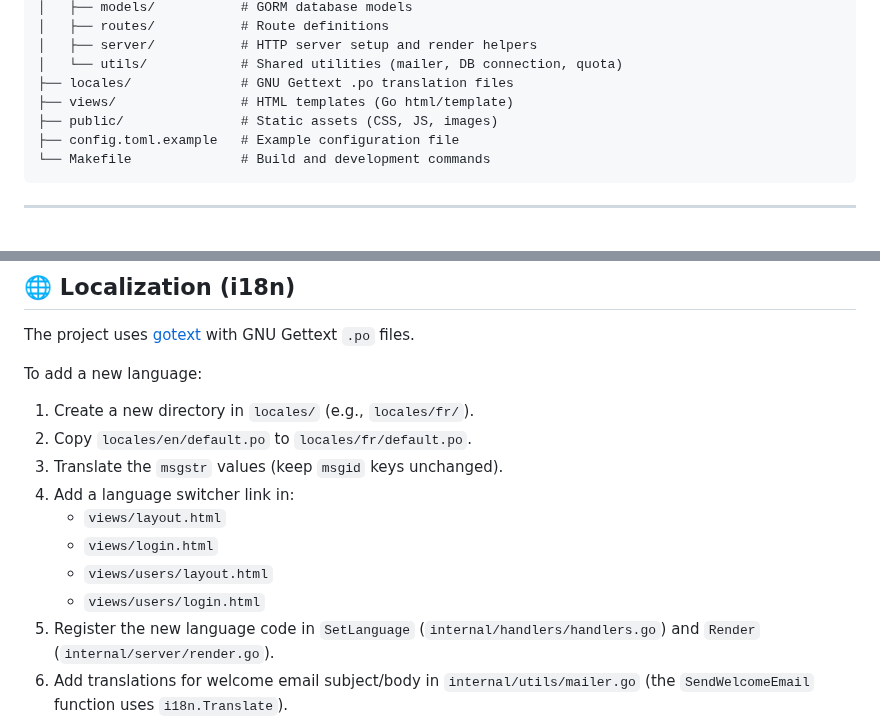
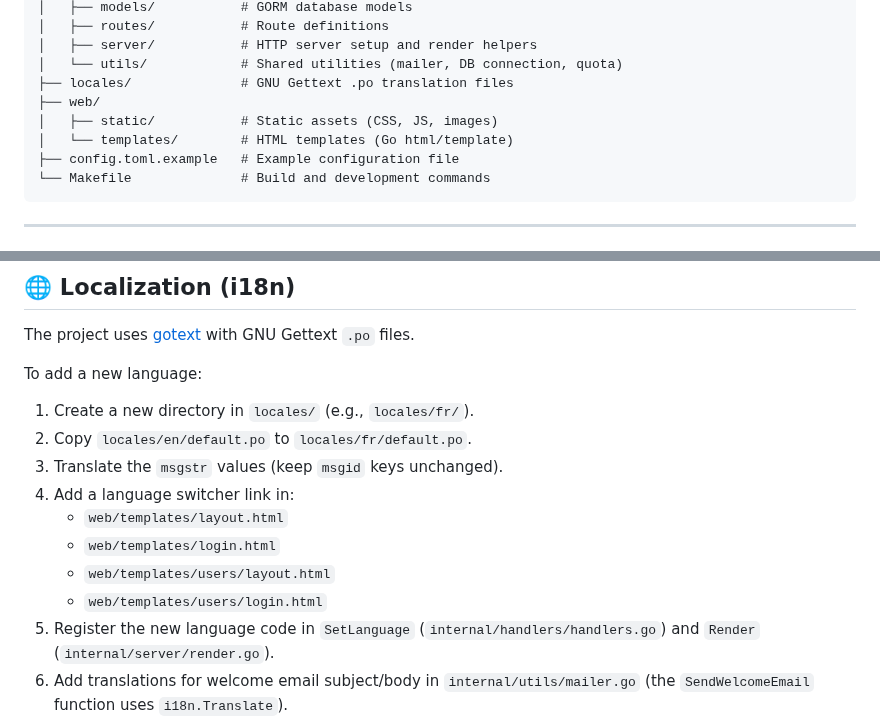
Before and after one commit to jniltinho/go-postfixadmin, a Markdown page: CONTRIBUTING.md, 2 parts joined by grey strips. GitHub-like rendering.

Commit message:
docs: update CONTRIBUTING.md to reflect the new `web/templates` and `web/static` directory structure.

````diff
--- a/CONTRIBUTING.md
+++ b/CONTRIBUTING.md
@@ -49,8 +49,9 @@ Have an idea to make Go-Postfixadmin better?
 │   ├── server/           # HTTP server setup and render helpers
 │   └── utils/            # Shared utilities (mailer, DB connection, quota)
 ├── locales/              # GNU Gettext .po translation files
-├── views/                # HTML templates (Go html/template)
-├── public/               # Static assets (CSS, JS, images)
+├── web/
+│   ├── static/           # Static assets (CSS, JS, images)
+│   └── templates/        # HTML templates (Go html/template)
 ├── config.toml.example   # Example configuration file
 └── Makefile              # Build and development commands
 ```
@@ -155,10 +156,10 @@ To add a new language:
 2. Copy `locales/en/default.po` to `locales/fr/default.po`.
 3. Translate the `msgstr` values (keep `msgid` keys unchanged).
 4. Add a language switcher link in:
-   - `views/layout.html`
-   - `views/login.html`
-   - `views/users/layout.html`
-   - `views/users/login.html`
+   - `web/templates/layout.html`
+   - `web/templates/login.html`
+   - `web/templates/users/layout.html`
+   - `web/templates/users/login.html`
 5. Register the new language code in `SetLanguage` (`internal/handlers/handlers.go`) and `Render` (`internal/server/render.go`).
 6. Add translations for welcome email subject/body in `internal/utils/mailer.go` (the `SendWelcomeEmail` function uses `i18n.Translate`).
 
````
